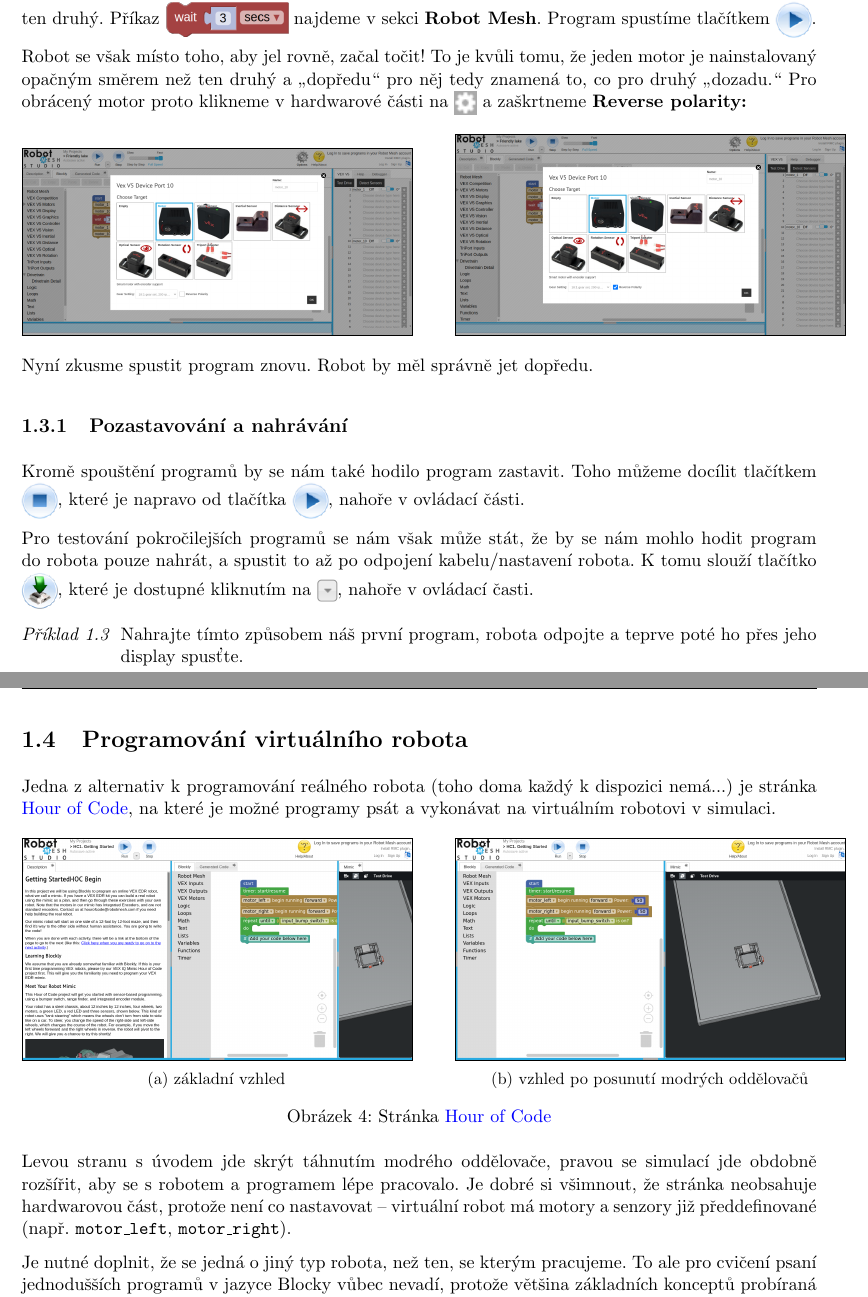
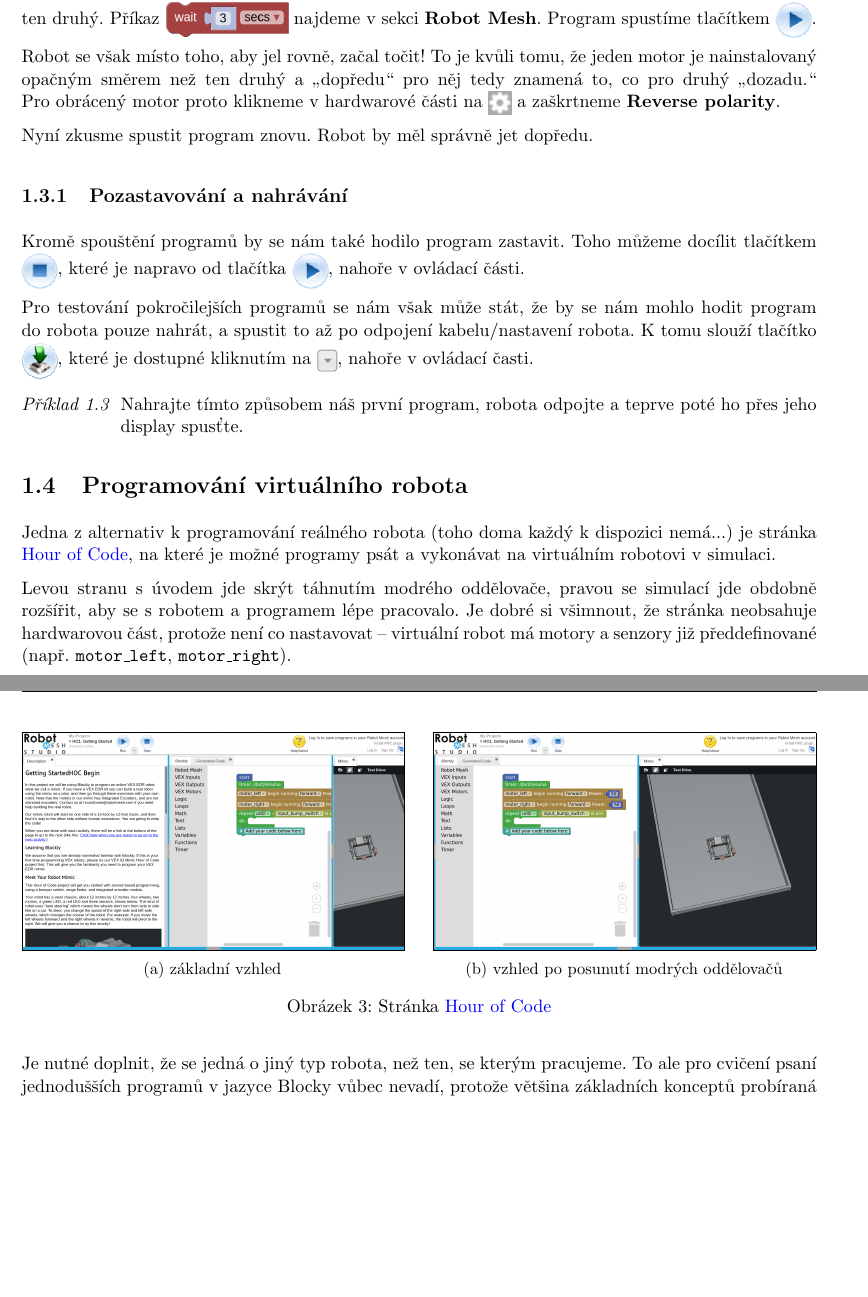
Before and after one commit to xiaoxiae/uvod-do-programovani-vex-v5, a LaTeX document (main.tex, which reads Chapters/01.tex): two parts of pages 7 and 8 of 30, joined at a grey line, cut so that both start at the same text, the shorter picture padded with empty space. Compiled offline with pdfLaTeX.

Commit message:
Odstranění revese polarity + správná velikost figur

```diff
--- a/Chapters/01.tex
+++ b/Chapters/01.tex
@@ -99,18 +99,7 @@
 
 	Vytvoříme ho tak, že v příkazové části klikneme na \textbf{VEX V5 Motors}, najdeme příkaz po startu a myší ho přetáhneme přímo pod start. Pro druhý rovněž opakujeme, ale motor (kliknutím) změníme na ten druhý. Příkaz \blockWaitImage najdeme v sekci \textbf{Robot Mesh}. Program spustíme tlačítkem \centerimage{2em}{Images/ui/play.png}.
 
-	Robot se však místo toho, aby jel rovně, začal točit! To je kvůli tomu, že jeden motor je nainstalovaný opačným směrem než ten druhý a „dopředu“ pro něj tedy znamená to, co pro druhý „dozadu.“ Pro obrácený motor proto klikneme v hardwarové části na \centerimage{\baselineskip}{Images/ui/gear.png} a zaškrtneme \textbf{Reverse polarity:}
-
-	\begin{figure}[h!]%
-		\begin{subfigure}{.49\textwidth}%
-			\centering%
-			\fbox{\includegraphics[width=\linewidth]{Images/01/reverse-polarity-1.png}}%
-		\end{subfigure} \hspace{.05\textwidth}%
-		\begin{subfigure}{.49\textwidth}%
-			\centering%
-			\fbox{\includegraphics[width=\linewidth]{Images/01/reverse-polarity-2.png}}%
-		\end{subfigure}%
-	\end{figure}
+	Robot se však místo toho, aby jel rovně, začal točit! To je kvůli tomu, že jeden motor je~\mbox{nainstalovaný} opačným směrem než ten druhý a „dopředu“ pro něj tedy znamená to, co pro druhý „dozadu.“ Pro~obrácený motor proto klikneme v hardwarové části na \centerimage{\baselineskip}{Images/ui/gear.png} a zaškrtneme \textbf{Reverse polarity}.
 
 	Nyní zkusme spustit program znovu. Robot by měl správně jet dopředu.
 
@@ -127,12 +116,12 @@
 	Jedna z alternativ k programování reálného robota (toho doma každý k dispozici nemá...) je stránka \href{http://www.robotmesh.com/create/176384}{Hour of Code}, na které je možné programy psát a vykonávat na virtuálním robotovi v simulaci.
 
 	\begin{figure}[h!]%
-		\begin{subfigure}{.49\textwidth}%
+		\begin{subfigure}{.48\textwidth}%
 			\centering%
 			\fbox{\includegraphics[width=\linewidth]{Images/01/hour-of-code.png}}%
 			\caption{základní vzhled}%
-		\end{subfigure} \hspace{.05\textwidth}%
-		\begin{subfigure}{.49\textwidth}%
+		\end{subfigure} \hspace{.03\textwidth}%
+		\begin{subfigure}{.48\textwidth}%
 			\centering%
 			\fbox{\includegraphics[width=\linewidth]{Images/01/hour-of-code-uimproved.png}}%
 			\caption{vzhled po posunutí modrých oddělovačů}%
```
